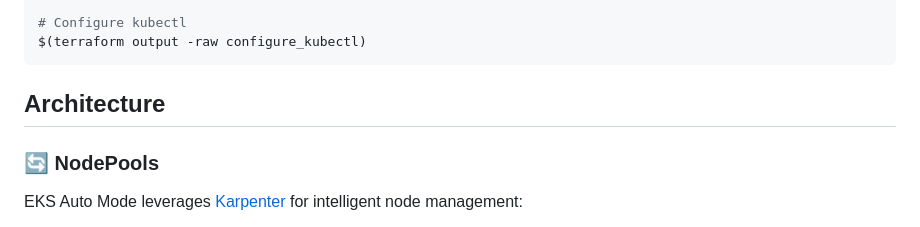
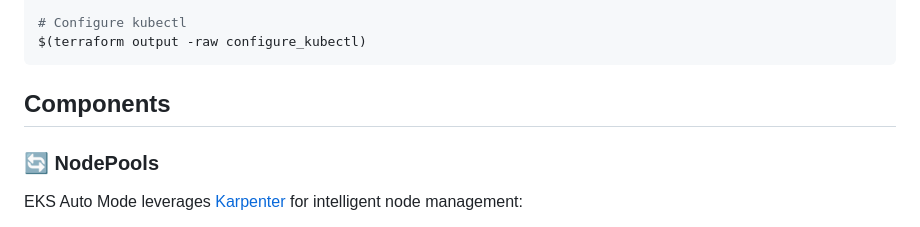
Before and after one commit to ooiyeefei/sample-aws-eks-auto-mode, a Markdown page: README.md, the part around the change. Drawn GitHub-style.

Commit message:
description of readme

````diff
--- a/README.md
+++ b/README.md
@@ -66,7 +66,7 @@ terraform apply -auto-approve
 $(terraform output -raw configure_kubectl)
 ```
 
-## Architecture
+## Components
 
 ### 🔄 NodePools
 EKS Auto Mode leverages [Karpenter](https://karpenter.sh/docs/) for intelligent node management:
````
